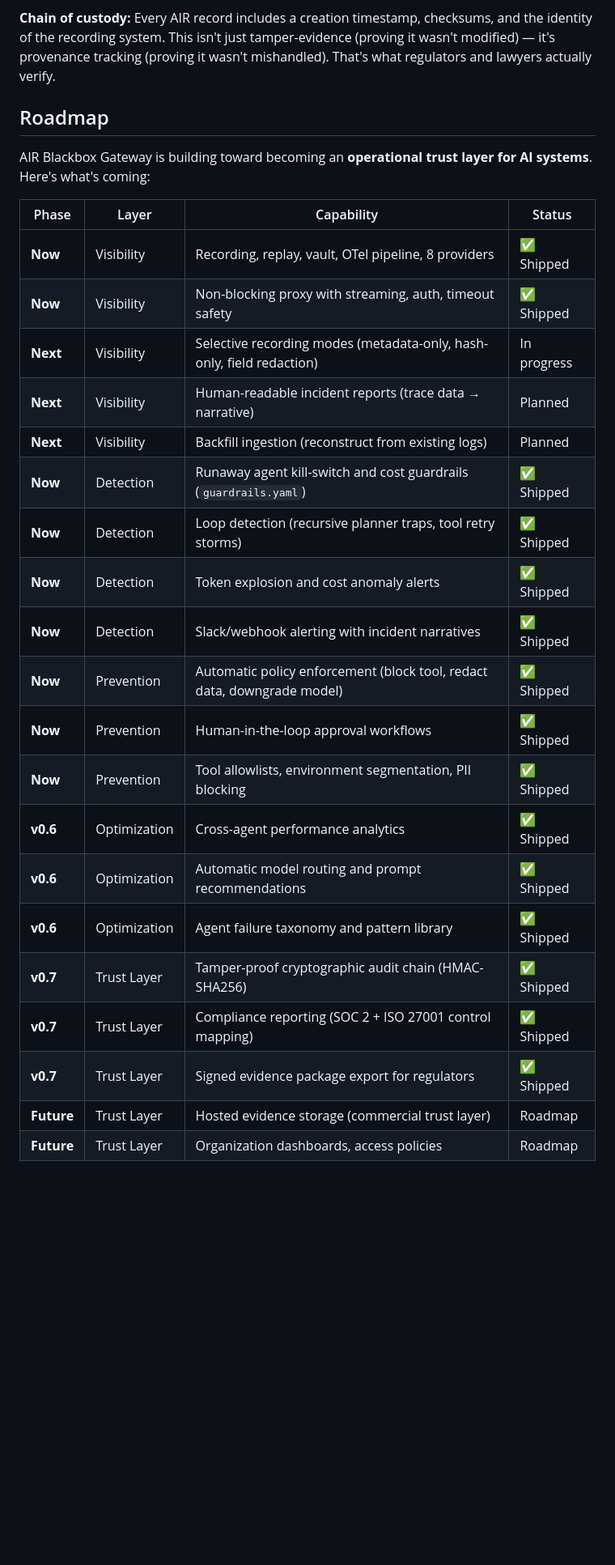
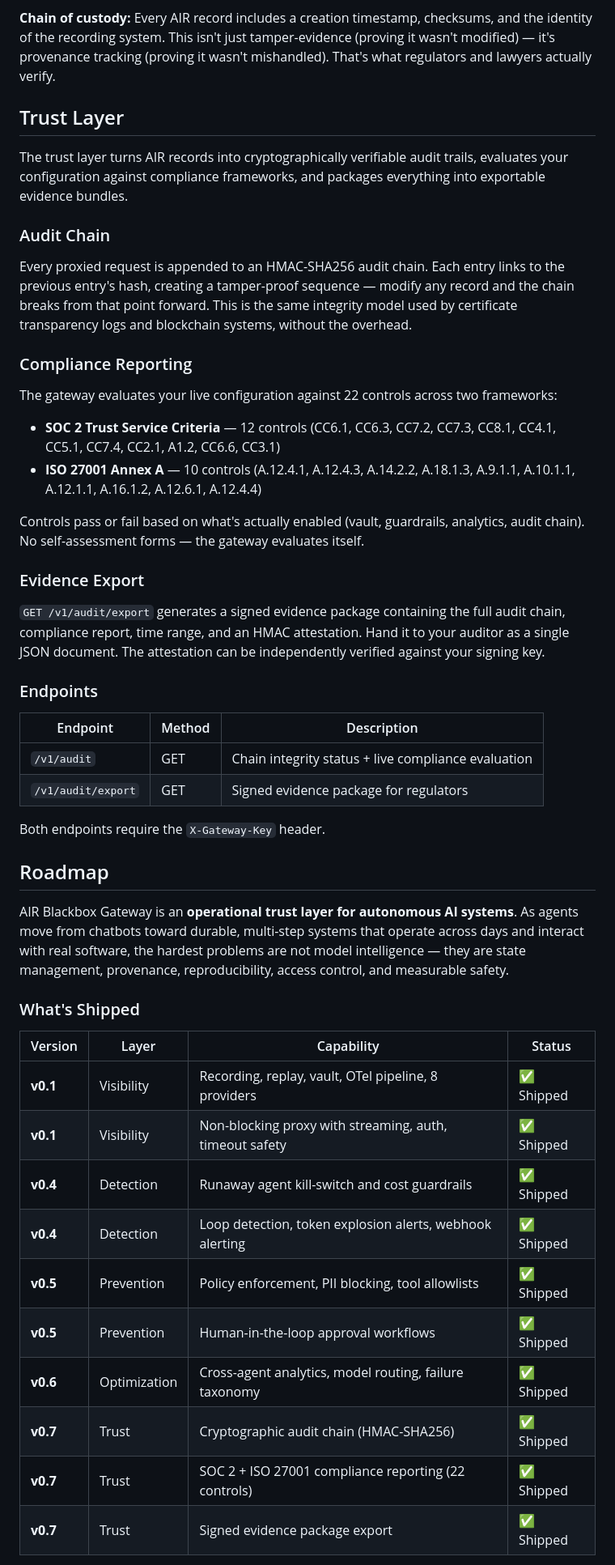
Before and after one commit to nostalgicskinco/air-blackbox-gateway, a Markdown page: README.md, the part around one of its changes. Shown at 81% size. Rendered like a GitHub page; blank space fills up the shorter version.

```diff
--- a/README.md
+++ b/README.md
@@ -223,30 +229,52 @@ An AIR record captures everything needed to reconstruct an incident or replay a
 
 **Chain of custody:** Every AIR record includes a creation timestamp, checksums, and the identity of the recording system. This isn't just tamper-evidence (proving it wasn't modified) — it's provenance tracking (proving it wasn't mishandled). That's what regulators and lawyers actually verify.
 
+## Trust Layer
+
+The trust layer turns AIR records into cryptographically verifiable audit trails, evaluates your configuration against compliance frameworks, and packages everything into exportable evidence bundles.
+
+### Audit Chain
+
+Every proxied request is appended to an HMAC-SHA256 audit chain. Each entry links to the previous entry's hash, creating a tamper-proof sequence — modify any record and the chain breaks from that point forward. This is the same integrity model used by certificate transparency logs and blockchain systems, without the overhead.
+
+### Compliance Reporting
+
+The gateway evaluates your live configuration against 22 controls across two frameworks:
+
+- **SOC 2 Trust Service Criteria** — 12 controls (CC6.1, CC6.3, CC7.2, CC7.3, CC8.1, CC4.1, CC5.1, CC7.4, CC2.1, A1.2, CC6.6, CC3.1)
+- **ISO 27001 Annex A** — 10 controls (A.12.4.1, A.12.4.3, A.14.2.2, A.18.1.3, A.9.1.1, A.10.1.1, A.12.1.1, A.16.1.2, A.12.6.1, A.12.4.4)
+
+Controls pass or fail based on what's actually enabled (vault, guardrails, analytics, audit chain). No self-assessment forms — the gateway evaluates itself.
+
+### Evidence Export
+
+`GET /v1/audit/export` generates a signed evidence package containing the full audit chain, compliance report, time range, and an HMAC attestation. Hand it to your auditor as a single JSON document. The attestation can be independently verified against your signing key.
+
+### Endpoints
+
+| Endpoint | Method | Description |
+|---|---|---|
+| `/v1/audit` | GET | Chain integrity status + live compliance evaluation |
+| `/v1/audit/export` | GET | Signed evidence package for regulators |
+
+Both endpoints require the `X-Gateway-Key` header.
+
 ## Roadmap
 
-AIR Blackbox Gateway is building toward becoming an **operational trust layer for AI systems**. Here's what's coming:
+AIR Blackbox Gateway is an **operational trust layer for autonomous AI systems**. As agents move from chatbots toward durable, multi-step systems that operate across days and interact with real software, the hardest problems are not model intelligence — they are state management, provenance, reproducibility, access control, and measurable safety.
 
-| Phase | Layer | Capability | Status |
+### What's Shipped
+
+| Version | Layer | Capability | Status |
 |---|---|---|---|
-| **Now** | Visibility | Recording, replay, vault, OTel pipeline, 8 providers | ✅ Shipped |
-| **Now** | Visibility | Non-blocking proxy with streaming, auth, timeout safety | ✅ Shipped |
-| **Next** | Visibility | Selective recording modes (metadata-only, hash-only, field redaction) | In progress |
-| **Next** | Visibility | Human-readable incident reports (trace data → narrative) | Planned |
-| **Next** | Visibility | Backfill ingestion (reconstruct from existing logs) | Planned |
-| **Now** | Detection | Runaway agent kill-switch and cost guardrails (`guardrails.yaml`) | ✅ Shipped |
-| **Now** | Detection | Loop detection (recursive planner traps, tool retry storms) | ✅ Shipped |
-| **Now** | Detection | Token explosion and cost anomaly alerts | ✅ Shipped |
-| **Now** | Detection | Slack/webhook alerting with incident narratives | ✅ Shipped |
-| **Now** | Prevention | Automatic policy enforcement (block tool, redact data, downgrade model) | ✅ Shipped |
-| **Now** | Prevention | Human-in-the-loop approval workflows | ✅ Shipped |
-| **Now** | Prevention | Tool allowlists, environment segmentation, PII blocking | ✅ Shipped |
-| **v0.6** | Optimization | Cross-agent performance analytics | ✅ Shipped |
-| **v0.6** | Optimization | Automatic model routing and prompt recommendations | ✅ Shipped |
-| **v0.6** | Optimization | Agent failure taxonomy and pattern library | ✅ Shipped |
-| **v0.7** | Trust Layer | Tamper-proof cryptographic audit chain (HMAC-SHA256) | ✅ Shipped |
-| **v0.7** | Trust Layer | Compliance reporting (SOC 2 + ISO 27001 control mapping) | ✅ Shipped |
-| **v0.7** | Trust Layer | Signed evidence package export for regulators | ✅ Shipped |
-| **Future** | Trust Layer | Hosted evidence storage (commercial trust layer) | Roadmap |
-| **Future** | Trust Layer | Organization dashboards, access policies | Roadmap |
+| **v0.1** | Visibility | Recording, replay, vault, OTel pipeline, 8 providers | ✅ Shipped |
+| **v0.1** | Visibility | Non-blocking proxy with streaming, auth, timeout safety | ✅ Shipped |
+| **v0.4** | Detection | Runaway agent kill-switch and cost guardrails | ✅ Shipped |
+| **v0.4** | Detection | Loop detection, token explosion alerts, webhook alerting | ✅ Shipped |
+| **v0.5** | Prevention | Policy enforcement, PII blocking, tool allowlists | ✅ Shipped |
+| **v0.5** | Prevention | Human-in-the-loop approval workflows | ✅ Shipped |
+| **v0.6** | Optimization | Cross-agent analytics, model routing, failure taxonomy | ✅ Shipped |
+| **v0.7** | Trust | Cryptographic audit chain (HMAC-SHA256) | ✅ Shipped |
+| **v0.7** | Trust | SOC 2 + ISO 27001 compliance reporting (22 controls) | ✅ Shipped |
+| **v0.7** | Trust | Signed evidence package export | ✅ Shipped |
 
```
Also changed, not shown: other parts of README.md (+40 -8 lines).
